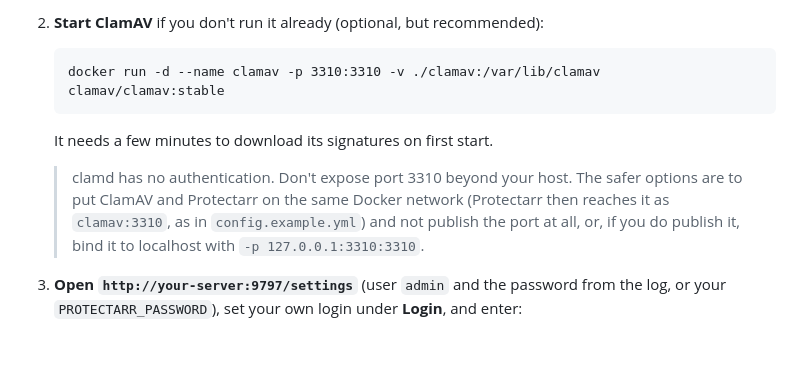
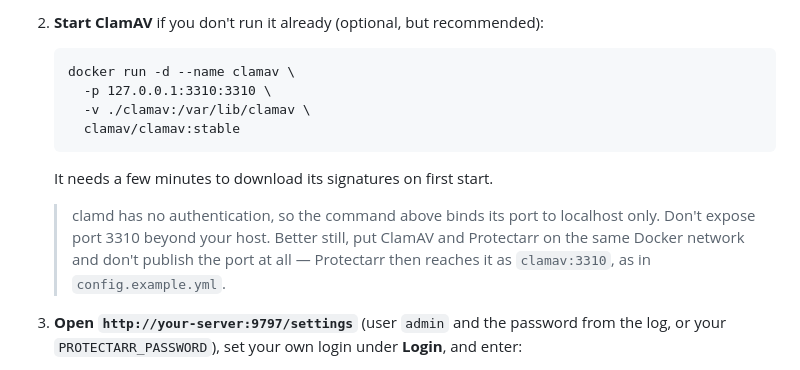
Before and after one commit to ablatnick/Protectarr, a Markdown page: README.md, the part around the change. Rendered like a GitHub page; blank space fills up the shorter version.

Commit message:
Make the ClamAV example safe by default
Bind clamd to 127.0.0.1 in the quickstart command itself, so copying it
without reading on doesn't expose the unauthenticated port. Still points
to the shared-Docker-network approach as the better option.

````diff
--- a/README.md
+++ b/README.md
@@ -61,12 +61,15 @@ Protectarr is a single container. You run qBittorrent (4.5 or later, 5.x recomme
 2. **Start ClamAV** if you don't run it already (optional, but recommended):
 
    ```
-   docker run -d --name clamav -p 3310:3310 -v ./clamav:/var/lib/clamav clamav/clamav:stable
+   docker run -d --name clamav \
+     -p 127.0.0.1:3310:3310 \
+     -v ./clamav:/var/lib/clamav \
+     clamav/clamav:stable
    ```
 
    It needs a few minutes to download its signatures on first start.
 
-   > clamd has no authentication. Don't expose port 3310 beyond your host. The safer options are to put ClamAV and Protectarr on the same Docker network (Protectarr then reaches it as `clamav:3310`, as in `config.example.yml`) and not publish the port at all, or, if you do publish it, bind it to localhost with `-p 127.0.0.1:3310:3310`.
+   > clamd has no authentication, so the command above binds its port to localhost only. Don't expose port 3310 beyond your host. Better still, put ClamAV and Protectarr on the same Docker network and don't publish the port at all — Protectarr then reaches it as `clamav:3310`, as in `config.example.yml`.
 
 3. **Open `http://your-server:9797/settings`** (user `admin` and the password from the log, or your `PROTECTARR_PASSWORD`), set your own login under **Login**, and enter:
    - qBittorrent's address, username and password,
````
